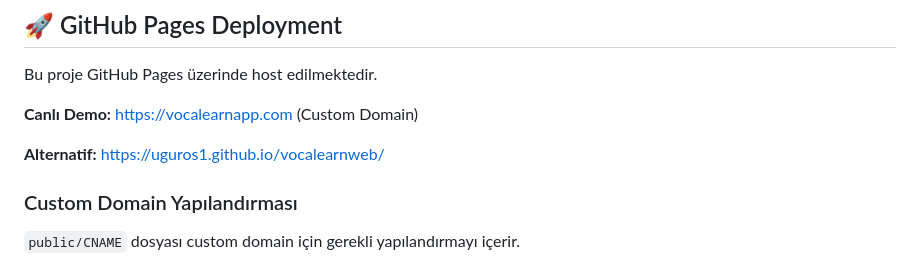
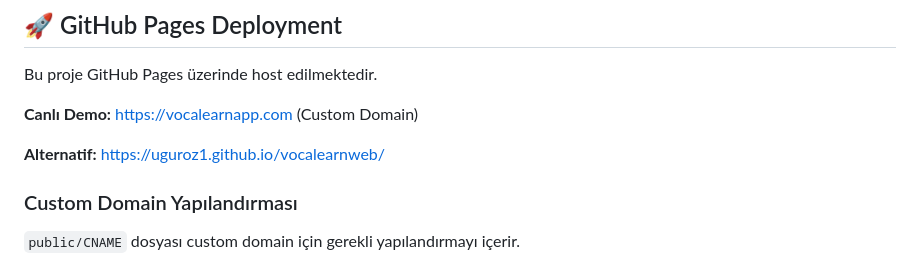
Before and after one commit to UgurOz1/vocalearnweb, a Markdown page: README.md, the part around the change. GitHub-like rendering.

Commit message:
Fix typo in GitHub Pages URL

```diff
--- a/README.md
+++ b/README.md
@@ -11,7 +11,7 @@ Bu proje GitHub Pages üzerinde host edilmektedir.
 
 **Canlı Demo:** https://vocalearnapp.com (Custom Domain)
 
-**Alternatif:** https://uguros1.github.io/vocalearnweb/
+**Alternatif:** https://uguroz1.github.io/vocalearnweb/
 
 ### Custom Domain Yapılandırması
 
```
